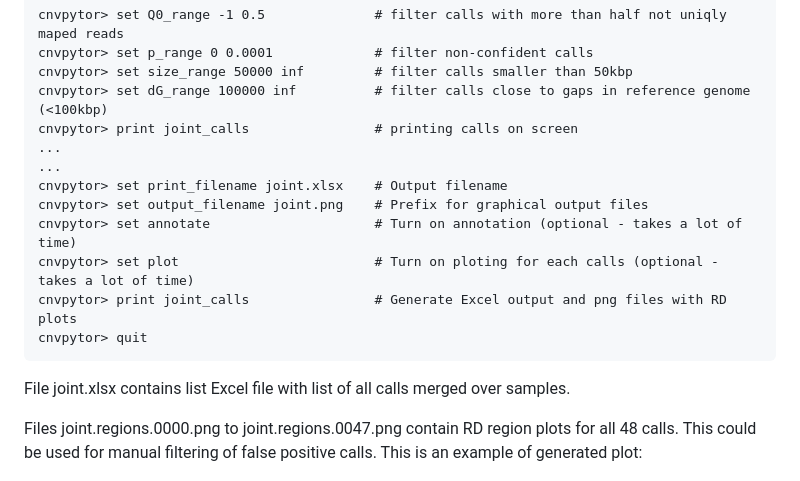
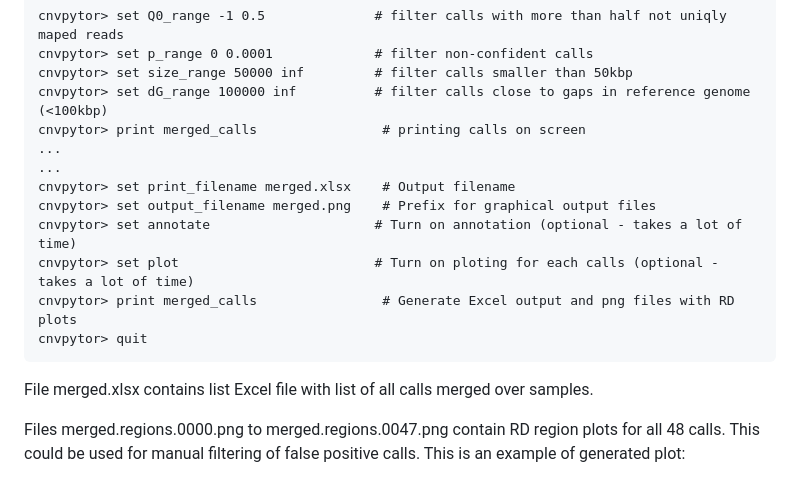
Before and after one commit to abyzovlab/CNVpytor, a Markdown page: examples/merging.md, the part around the change. GitHub-like rendering.

````diff
--- a/examples/merging.md
+++ b/examples/merging.md
@@ -20,19 +20,19 @@ cnvpytor> set Q0_range -1 0.5              # filter calls with more than half no
 cnvpytor> set p_range 0 0.0001             # filter non-confident calls
 cnvpytor> set size_range 50000 inf         # filter calls smaller than 50kbp
 cnvpytor> set dG_range 100000 inf          # filter calls close to gaps in reference genome (<100kbp)
-cnvpytor> print joint_calls                # printing calls on screen
+cnvpytor> print merged_calls                # printing calls on screen
 ...
 ...
-cnvpytor> set print_filename joint.xlsx    # Output filename
-cnvpytor> set output_filename joint.png    # Prefix for graphical output files
+cnvpytor> set print_filename merged.xlsx    # Output filename
+cnvpytor> set output_filename merged.png    # Prefix for graphical output files
 cnvpytor> set annotate                     # Turn on annotation (optional - takes a lot of time)
 cnvpytor> set plot                         # Turn on ploting for each calls (optional - takes a lot of time)
-cnvpytor> print joint_calls                # Generate Excel output and png files with RD plots
+cnvpytor> print merged_calls                # Generate Excel output and png files with RD plots
 cnvpytor> quit
 ```
-File joint.xlsx contains list Excel file with list of all calls merged over samples.
+File merged.xlsx contains list Excel file with list of all calls merged over samples.
 
-Files joint.regions.0000.png to joint.regions.0047.png contain RD region plots for all 48 calls.
+Files merged.regions.0000.png to merged.regions.0047.png contain RD region plots for all 48 calls.
 This could be used for manual filtering of false positive calls. This is an example of generated plot:
 
 <img src="https://raw.githubusercontent.com/abyzovlab/CNVpytor/master/imgs/joint.regions.0017.png">
````
Also changed, not shown: README.md (+2 -2 lines), examples/JointCaller.md (added, +79 -0 lines), imgs/joint_caller.png (added), imgs/joint_caller_plot_example.png (added), 1 other file.
